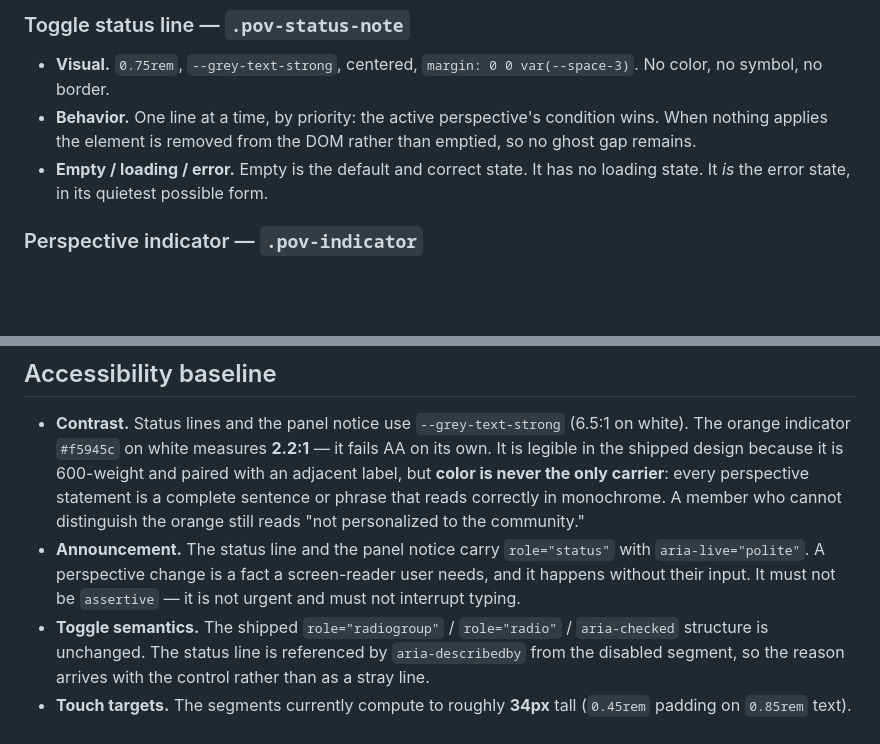
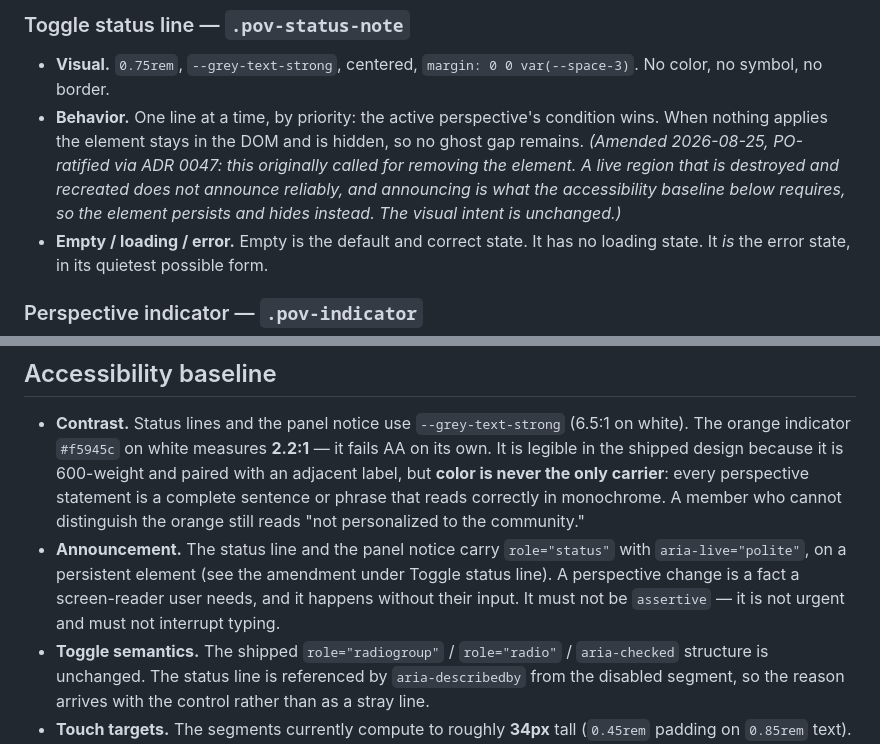
Before and after one commit to gaby-frei/les-femmes-orange, a Markdown page: product-team/guides/pov-availability-design-guide.md, 2 parts joined by grey strips. Rendered like a GitHub page; blank space fills up the shorter version.

```diff
--- a/product-team/guides/pov-availability-design-guide.md
+++ b/product-team/guides/pov-availability-design-guide.md
@@ -187,7 +187,7 @@ The reference implementation's `⚠️ {server reason} — showing network-defau
 ### Toggle status line — `.pov-status-note`
 
 - **Visual.** `0.75rem`, `--grey-text-strong`, centered, `margin: 0 0 var(--space-3)`. No color, no symbol, no border.
-- **Behavior.** One line at a time, by priority: the active perspective's condition wins. When nothing applies the element is removed from the DOM rather than emptied, so no ghost gap remains.
+- **Behavior.** One line at a time, by priority: the active perspective's condition wins. When nothing applies the element stays in the DOM and is hidden, so no ghost gap remains. *(Amended 2026-08-25, PO-ratified via ADR 0047: this originally called for removing the element. A live region that is destroyed and recreated does not announce reliably, and announcing is what the accessibility baseline below requires, so the element persists and hides instead. The visual intent is unchanged.)*
 - **Empty / loading / error.** Empty is the default and correct state. It has no loading state. It *is* the error state, in its quietest possible form.
 
 ### Perspective indicator — `.pov-indicator`
@@ -235,7 +235,7 @@ One screen, seven states.
 ## Accessibility baseline
 
 - **Contrast.** Status lines and the panel notice use `--grey-text-strong` (6.5:1 on white). The orange indicator `#f5945c` on white measures **2.2:1** — it fails AA on its own. It is legible in the shipped design because it is 600-weight and paired with an adjacent label, but **color is never the only carrier**: every perspective statement is a complete sentence or phrase that reads correctly in monochrome. A member who cannot distinguish the orange still reads "not personalized to the community."
-- **Announcement.** The status line and the panel notice carry `role="status"` with `aria-live="polite"`. A perspective change is a fact a screen-reader user needs, and it happens without their input. It must not be `assertive` — it is not urgent and must not interrupt typing.
+- **Announcement.** The status line and the panel notice carry `role="status"` with `aria-live="polite"`, on a persistent element (see the amendment under Toggle status line). A perspective change is a fact a screen-reader user needs, and it happens without their input. It must not be `assertive` — it is not urgent and must not interrupt typing.
 - **Toggle semantics.** The shipped `role="radiogroup"` / `role="radio"` / `aria-checked` structure is unchanged. The status line is referenced by `aria-describedby` from the disabled segment, so the reason arrives with the control rather than as a stray line.
 - **Touch targets.** The segments currently compute to roughly **34px** tall (`0.45rem` padding on `0.85rem` text). That is under the 44px minimum. Raise the vertical padding to `0.7rem` to reach 44px. This is a shipped defect surfaced by the review, not a new requirement.
 - **Keyboard.** Unchanged: arrow keys move within the radiogroup, `Tab` leaves it. A disabled segment stays focusable so its `aria-describedby` reason can be read — `aria-disabled="true"` rather than the `disabled` attribute, which would remove it from the tab order and hide the explanation from exactly the members who need it most. This matters most in the community-fallback state, where **both** segments are disabled: with the `disabled` attribute the whole radiogroup would drop out of the tab order and a keyboard user would never reach the line explaining why.
```
Also changed, not shown: engineering-team/decisions/0047-ore-unavailable-pov-client-handling.md (added, +163 -0 lines), 1 other file.
